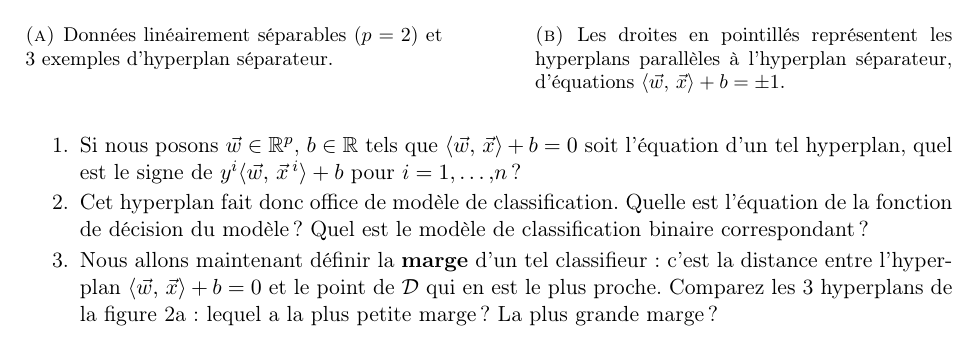
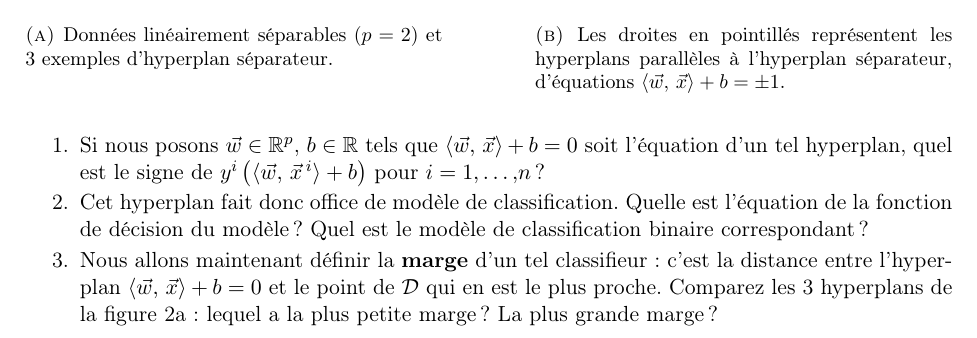
Before and after one commit to chagaz/sdd_2020, a LaTeX document (pc/2020-06-10-pc6/pc6.tex): part of page 3 of 5, cut so that both start at the same text. Compiled offline with pdfLaTeX; the source files are stored in an older character set and shown here as Unicode; a LaTeX package or settings file that is missing is left out.

Commit message:
fixed typo

```diff
--- a/pc/2020-06-10-pc6/pc6.tex
+++ b/pc/2020-06-10-pc6/pc6.tex
@@ -242,7 +242,7 @@ classe négative (étiquetés $-1$) de l'autre. Un tel exemple est illustré sur
 \begin{enumerate}
 \item Si nous posons $\ww \in \RR^p$, $b \in \RR$ tels que
   $\innerproduct{\ww,~\xx} + b = 0$ soit l'équation d'un tel hyperplan, quel
-  est le signe de $y^i \innerproduct{\ww,~\xx^i} + b$ pour $i=1, \dots, n$?
+  est le signe de $y^i \left(\innerproduct{\ww,~\xx^i} + b\right)$ pour $i=1, \dots, n$?
 \item Cet hyperplan fait donc office de modèle de classification. Quelle est
   l'équation de la fonction de décision du modèle ? Quel est le modèle de classification
   binaire correspondant ?
```
Also changed, not shown: pc/2020-06-10-pc6/pc6.pdf.
